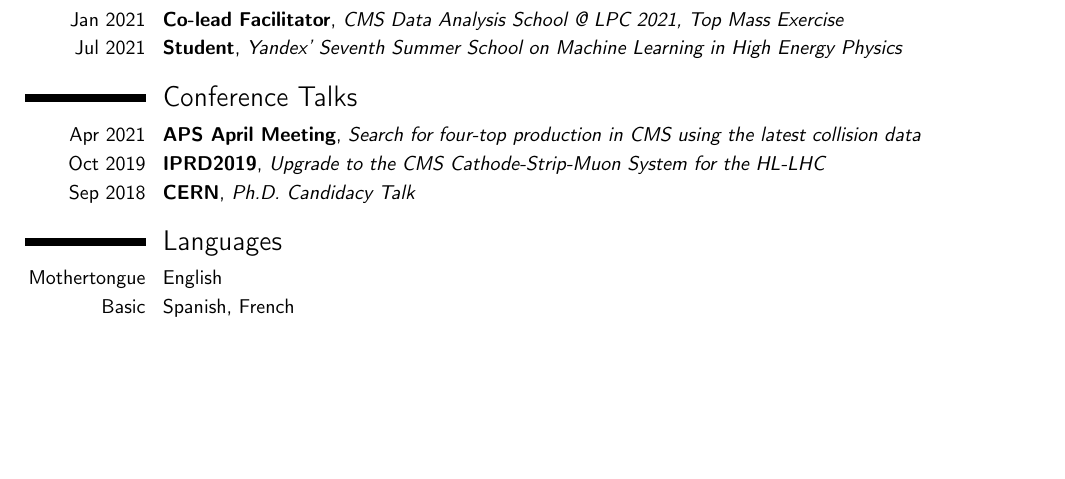
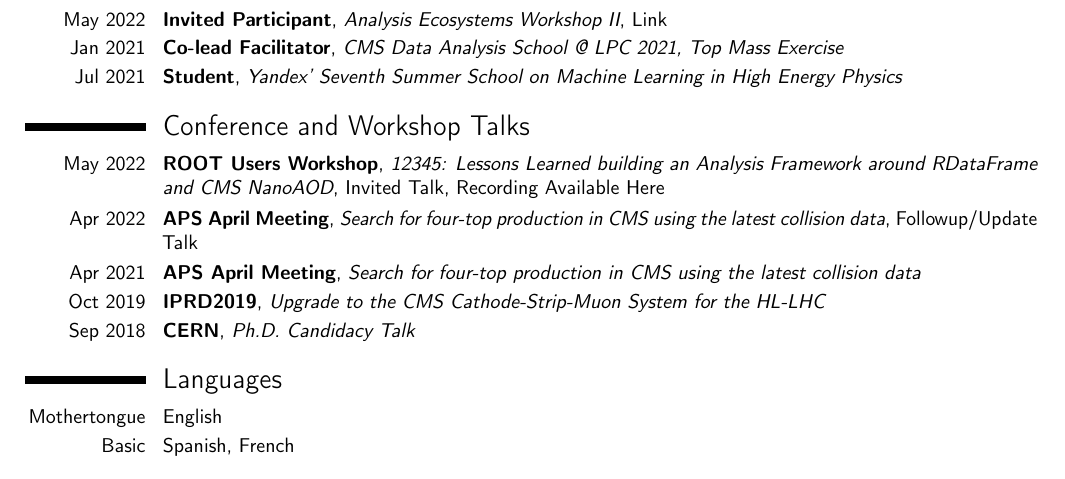
Before and after one commit to NJManganelli/CV, a LaTeX CV (modernclassic.tex): part of page 3 of 3, cut at the place of the change, the shorter picture padded with empty space. Compiled offline with pdfLaTeX.

Commit message:
Updates to CV for CUA, including links to AES II workshop and ROOT User's workshop recording

```diff
--- a/modernclassic.tex
+++ b/modernclassic.tex
@@ -270,6 +270,7 @@ firmware
 %----------------------------------------------------------------------------------------
 
 \section{Workshops and Schools}
+\cventry{May 2022}{Invited Participant}{Analysis Ecosystems Workshop II}{\href{https://indico.cern.ch/event/1125222/}{Link}}{}{}
 \cventry{Jan 2021}{Co-lead Facilitator}{CMS Data Analysis School @ LPC 2021, Top Mass Exercise}{}{}{}
 \cventry{Jul 2021}{Student}{Yandex' Seventh Summer School on Machine Learning in High Energy Physics}{}{}{}
 
@@ -277,7 +278,11 @@ firmware
 %	CONFERENCE TALKS, WORKSHOPS, SCHOOLS SECTION
 %----------------------------------------------------------------------------------------
 
-\section{Conference Talks}%, Workshops, Schools}
+\section{Conference and Workshop Talks}%, Workshops, Schools}
+\cventry{May 2022}{ROOT Users Workshop}{\textit{12345: Lessons Learned building an Analysis Framework around RDataFrame and CMS NanoAOD}}{Invited Talk}{\href{https://indico.fnal.gov/event/23628/contributions/240753/}{Recording Available Here}}{}
+
+\cventry{Apr 2022}{APS April Meeting}{\textit{Search for four-top production in CMS using the latest collision data}}{Followup/Update Talk}{}{}
+
 \cventry{Apr 2021}{APS April Meeting}{\textit{Search for four-top production in CMS using the latest collision data}}{}{}{}
 
 \cventry{Oct 2019}{IPRD2019}{\textit{Upgrade to the CMS Cathode-Strip-Muon System for the HL-LHC}}{}{}{}
```
